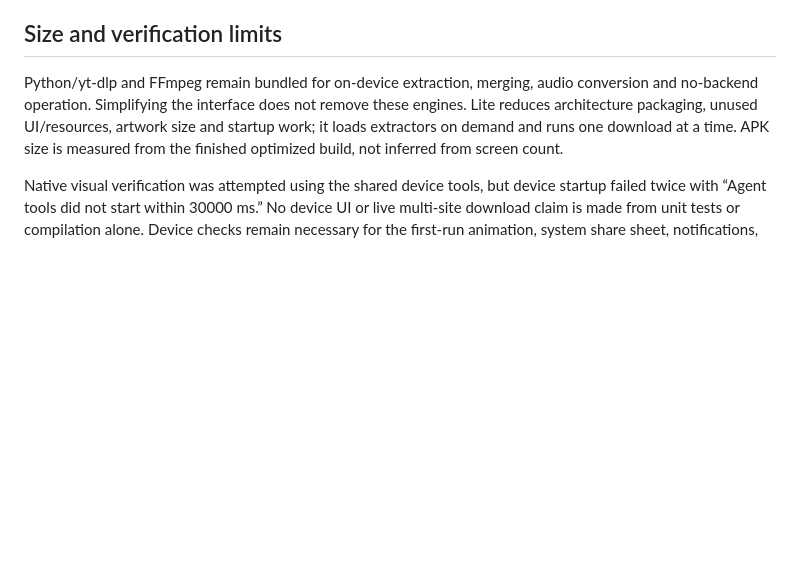
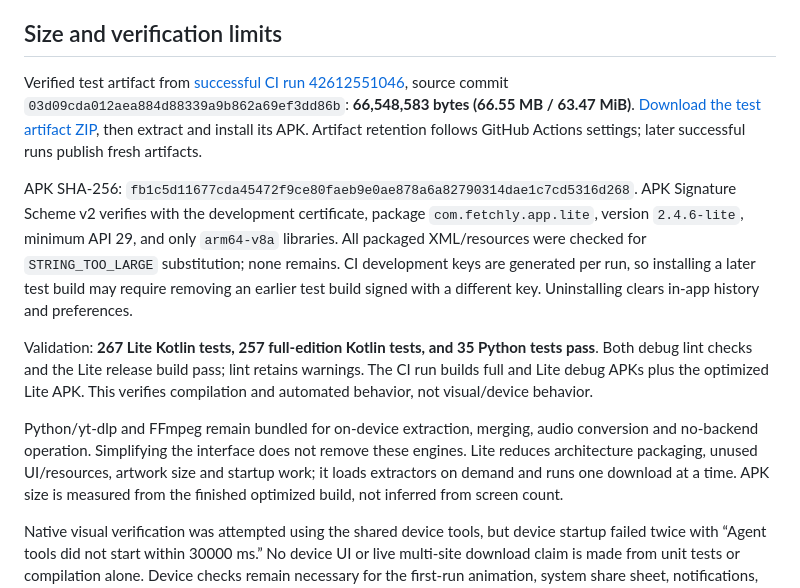
Before and after one commit to mrduhlol/Fetchly, a Markdown page: docs/lite/README.md, the part around the change. GitHub-like rendering; blank space fills up the shorter version.

Commit message:
Record verified Lite APK size, checksum, successful CI, and test-build limits

```diff
--- a/docs/lite/README.md
+++ b/docs/lite/README.md
@@ -52,6 +52,12 @@ The Check app workflow publishes a `fetchly-lite-test` artifact containing an op
 
 ## Size and verification limits
 
+Verified test artifact from [successful CI run 42612551046](https://github.com/mrduhlol/Fetchly/actions/runs/42612551046), source commit `03d09cda012aea884d88339a9b862a69ef3dd86b`: **66,548,583 bytes (66.55 MB / 63.47 MiB)**. [Download the test artifact ZIP](https://github.com/mrduhlol/Fetchly/actions/runs/42612551046/artifacts/13671581125), then extract and install its APK. Artifact retention follows GitHub Actions settings; later successful runs publish fresh artifacts.
+
+APK SHA-256: `fb1c5d11677cda45472f9ce80faeb9e0ae878a6a82790314dae1c7cd5316d268`. APK Signature Scheme v2 verifies with the development certificate, package `com.fetchly.app.lite`, version `2.4.6-lite`, minimum API 29, and only `arm64-v8a` libraries. All packaged XML/resources were checked for `STRING_TOO_LARGE` substitution; none remains. CI development keys are generated per run, so installing a later test build may require removing an earlier test build signed with a different key. Uninstalling clears in-app history and preferences.
+
+Validation: **267 Lite Kotlin tests, 257 full-edition Kotlin tests, and 35 Python tests pass**. Both debug lint checks and the Lite release build pass; lint retains warnings. The CI run builds full and Lite debug APKs plus the optimized Lite APK. This verifies compilation and automated behavior, not visual/device behavior.
+
 Python/yt-dlp and FFmpeg remain bundled for on-device extraction, merging, audio conversion and no-backend operation. Simplifying the interface does not remove these engines. Lite reduces architecture packaging, unused UI/resources, artwork size and startup work; it loads extractors on demand and runs one download at a time. APK size is measured from the finished optimized build, not inferred from screen count.
 
 Native visual verification was attempted using the shared device tools, but device startup failed twice with “Agent tools did not start within 30000 ms.” No device UI or live multi-site download claim is made from unit tests or compilation alone. Device checks remain necessary for the first-run animation, system share sheet, notifications, long lists and real source behavior before a production release.
```
